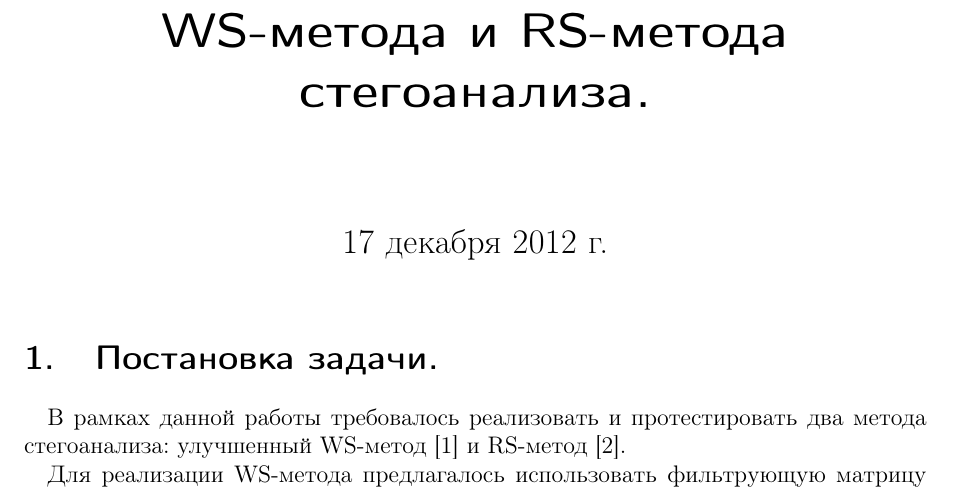
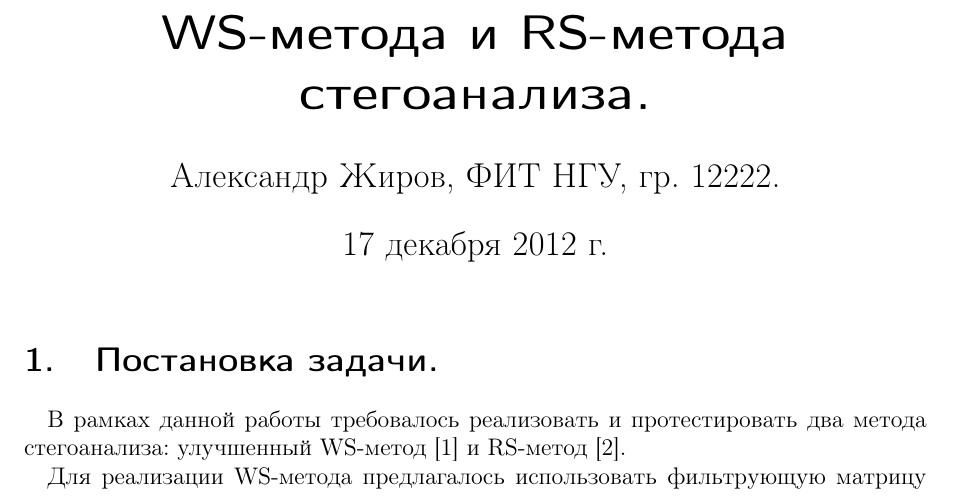
Before and after one commit to nevkontakte/Steganography, a LaTeX document (docs/ws_rs_report.tex): part of page 1 of 3, cut so that both start at the same text. The pictures show the PDF file docs/ws_rs_report.pdf that the author committed with the source.

Commit message:
Added credits

```diff
--- a/docs/ws_rs_report.tex
+++ b/docs/ws_rs_report.tex
@@ -66,6 +66,8 @@
 %% Inline comment
 \newcommand{\comment}[1]{}
 
+
+\author{Александр Жиров, ФИТ НГУ, гр. 12222.}
 
 \title{Отчёт по изучению улучшенного WS-метода и RS-метода стегоанализа.}
 
```
Also changed, not shown: docs/ws_rs_report.pdf.
